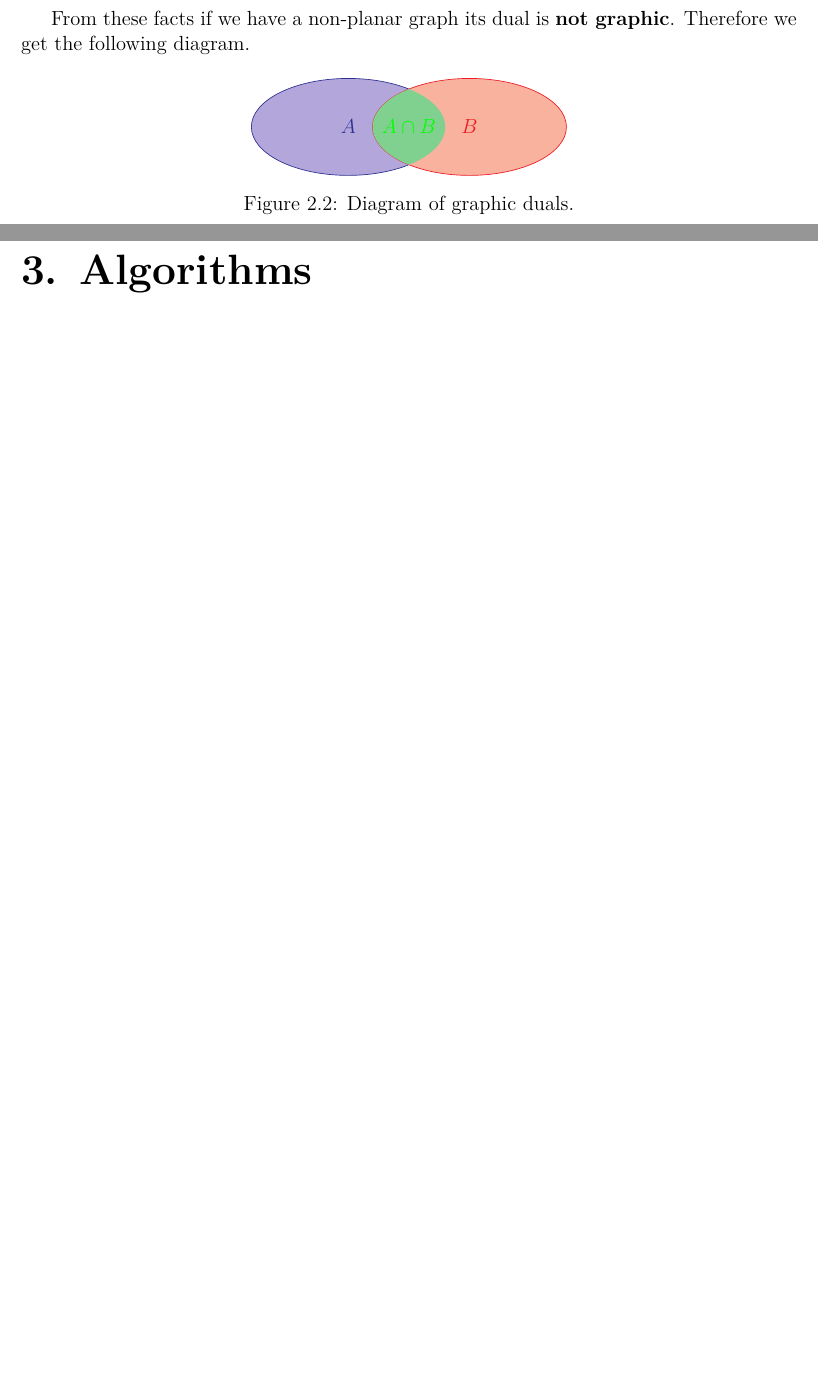
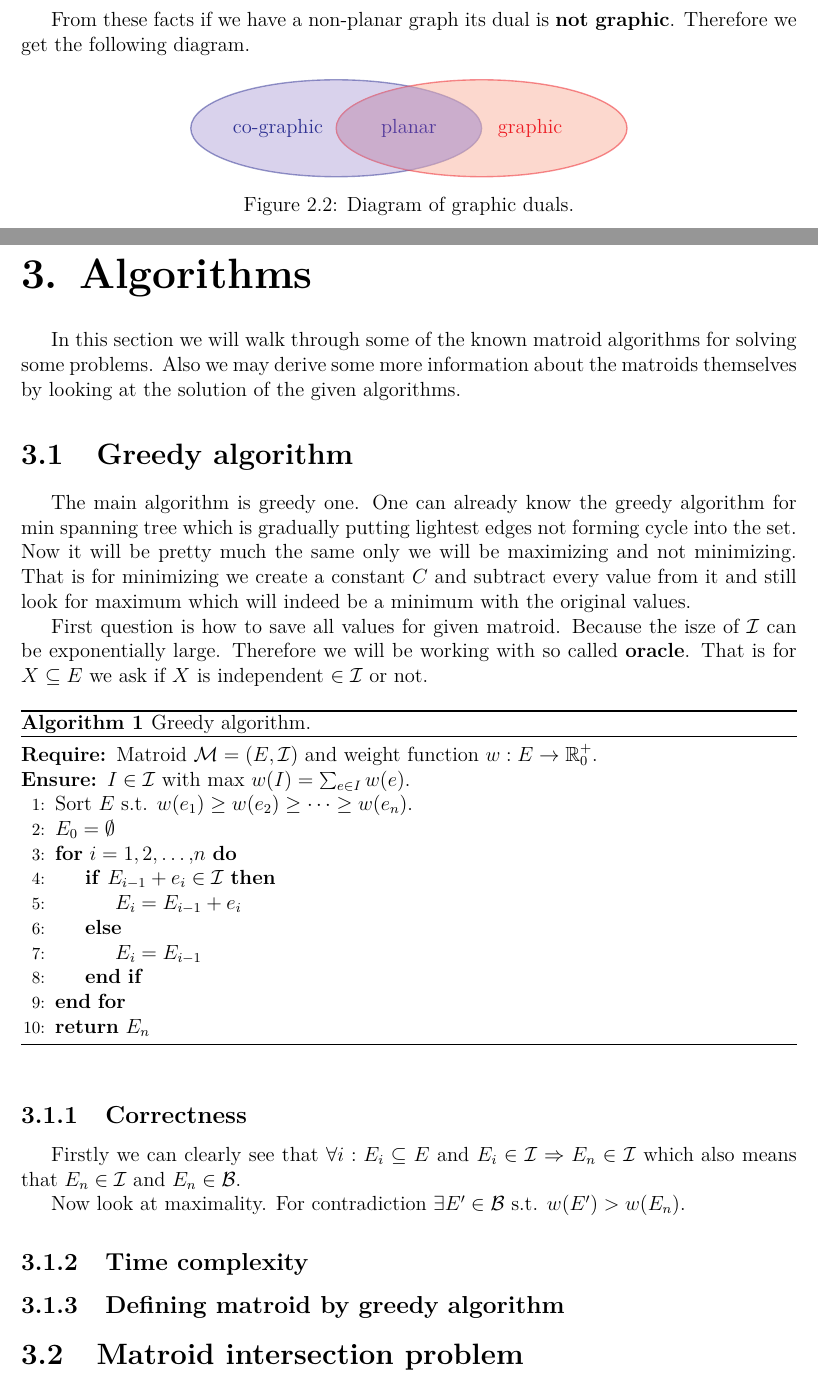
Before and after one commit to metury/notes, a LaTeX thesis (matroids/matroids.tex, which reads matroids/02-duals-minors.tex, matroids/03-algorithms.tex): two parts of pages 14 and 15 of 15, joined at a grey line, cut so that both start at the same text, the shorter picture padded with empty space. Compiled offline with pdfLaTeX.

Commit message:
updated matroids

```diff
--- a/matroids/02-duals-minors.tex
+++ b/matroids/02-duals-minors.tex
@@ -325,21 +325,17 @@ Also duals in Matroids (and also minors) were inspired from graphs. Now we have
 From these facts if we have a non-planar graph its dual is \textbf{not graphic}. Therefore we get the following diagram.
 
 \begin{figure}[!ht]\centering
-	\begin{tikzpicture}
-		% Set A
-		\draw[Blue, fill=Blue!30] (0,0) ellipse (2cm and 1cm);
-		\node[Blue] at (0,0) {$A$};
-		% Set B
-		\draw[Red, fill=Red!30] (2.5,0) ellipse (2cm and 1cm);
-		\node[Red] at (2.5,0) {$B$};
-		% Intersection
+	\begin{tikzpicture}[thick]
+		\draw[Blue, fill=Blue!30, opacity=.5] (0,0) ellipse (3cm and 1cm);
+		\node[Blue] at (-1.2,0) {co-graphic};
+		\draw[Red, fill=Red!30, opacity=.5] (3,0) ellipse (3cm and 1cm);
+		\node[Red] at (4,0) {graphic};
 		\begin{scope}
-			\clip (0,0) ellipse (2cm and 1cm);
-			\clip (2.5,0) ellipse (2cm and 1cm);
-			\fill[Green!50] (2.5,0) ellipse (2cm and 1cm);
+			\clip (0,0) ellipse (3cm and 1cm);
+			\clip (3,0) ellipse (3cm and 1cm);
+			\fill[Violet!40, opacity=.5] (2,0) ellipse (2cm and 1cm);
 		\end{scope}
-		% Label for intersection
-		\node[green] at (1.25,0) {$A \cap B$};
+		\node[Violet] at (1.5,0) {planar};
 	\end{tikzpicture}
 	\caption{Diagram of graphic duals.}
 \end{figure}
--- a/matroids/03-algorithms.tex
+++ b/matroids/03-algorithms.tex
@@ -1 +1,39 @@
 \chapter{Algorithms}
+
+In this section we will walk through some of the known matroid algorithms for solving some problems. Also we may derive some more information about the matroids themselves by looking at the solution of the given algorithms.
+
+\section{Greedy algorithm}
+
+The main algorithm is greedy one. One can already know the greedy algorithm for min spanning tree which is gradually putting lightest edges not forming cycle into the set. Now it will be pretty much the same only we will be maximizing and not minimizing. That is for minimizing we create a constant $C$ and subtract every value from it and still look for maximum which will indeed be a minimum with the original values.
+
+First question is how to save all values for given matroid. Because the isze of $\I$ can be exponentially large. Therefore we will be working with so called \textbf{oracle}. That is for $X \subseteq E$ we ask if $X$ is independent $\in \I$ or not.
+
+\begin{algorithm}[!ht]
+	\caption{Greedy algorithm.}
+	\begin{algorithmic}[1]
+		\Require Matroid $\M = (E, \I)$ and weight function $w : E \to \R_0^+$.
+		\Ensure $I \in \I$ with max $w(I) = \sum_{e \in I} w(e)$.
+		\State Sort $E$ s.t. $w(e_1) \geq w(e_2) \geq \dots \geq w(e_n)$.
+		\State $E_0 = \emptyset$
+		\For{$i = 1, 2, \dots,n$}
+			\If{$E_{i-1} + e_i \in \I$}
+				\State $E_{i} = E_{i-1} + e_i$
+			\Else
+				\State $E_i = E_{i-1}$
+			\EndIf
+		\EndFor
+		\State \Return $E_n$
+	\end{algorithmic}
+\end{algorithm}
+
+\subsection{Correctness}
+
+Firstly we can clearly see that $\forall i:  E_i \subseteq E$ and $E_i \in \I \Rightarrow E_n \in \I$ which also means that $E_n \in \I$ and $E_n \in \B$.
+
+Now look at maximality. For contradiction $\exists E' \in \B$ s.t. $w(E') > w(E_n)$.
+
+\subsection{Time complexity}
+
+\subsection{Defining matroid by greedy algorithm}
+
+\section{Matroid intersection problem}
```
Also changed, not shown: matroids/02-duals-minors.tex (2 more changed lines).
